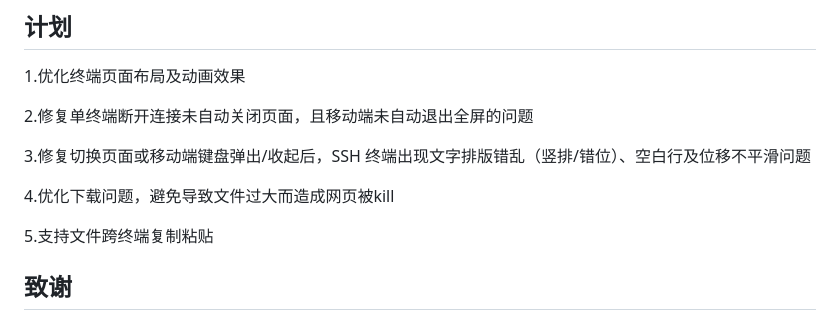
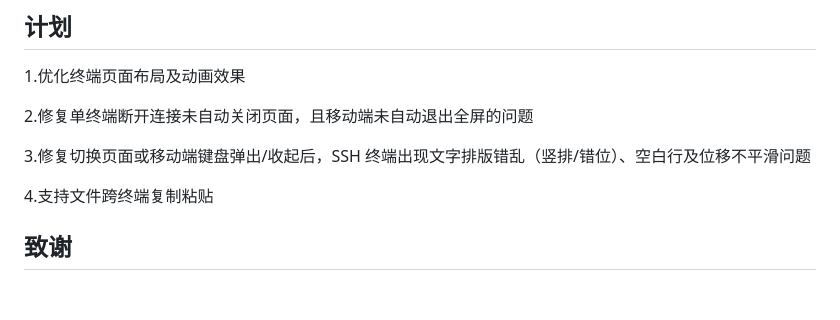
Before and after one commit to Lorry-San/zephyr-ssh, a Markdown page: README.md, the part around the change. GitHub-like rendering; blank space fills up the shorter version.

Commit message:
更新 README.md

```diff
--- a/README.md
+++ b/README.md
@@ -618,9 +618,7 @@ docker run -d \
 
 3.修复切换页面或移动端键盘弹出/收起后，SSH 终端出现文字排版错乱（竖排/错位）、空白行及位移不平滑问题
 
-4.优化下载问题，避免导致文件过大而造成网页被kill
-
-5.支持文件跨终端复制粘贴
+4.支持文件跨终端复制粘贴
 
 ## 致谢
 
```
